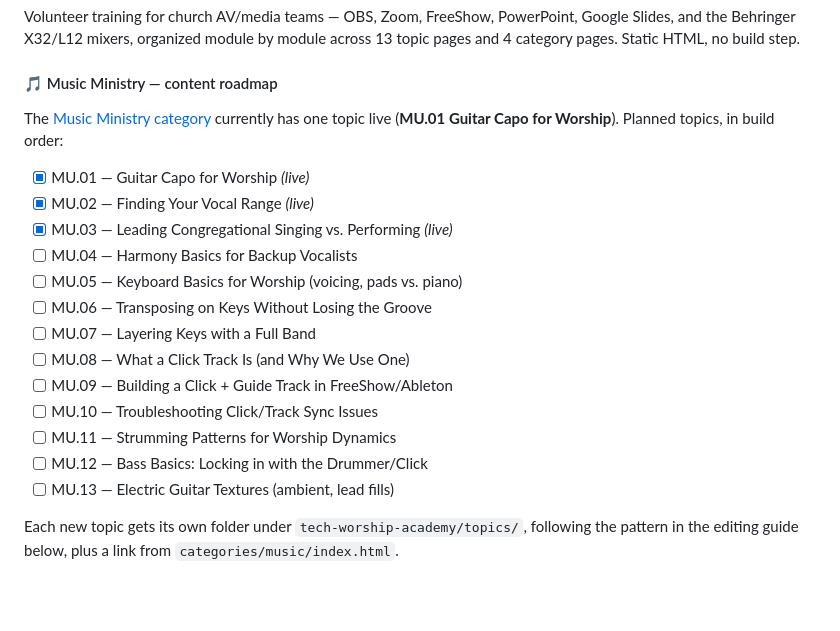
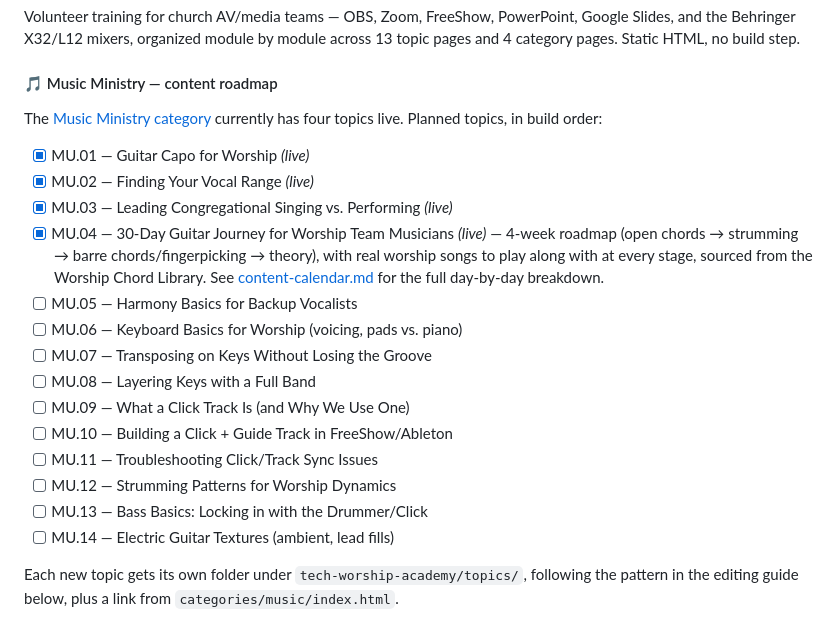
Before and after one commit to allenvincentlucas/Church-Ministry, a Markdown page: README.md, the part around the change. GitHub-like rendering; blank space fills up the shorter version.

Commit message:
Update README trackers for MU.04 (30-Day Guitar Journey for Worship Team Musicians)
- Mark MU.04 live in the Music Ministry roadmap, renumber MU.05-MU.14
- Link content-calendar.md as the day-by-day reference
- Add the new topic to the tech-worship-academy structure list

```diff
--- a/README.md
+++ b/README.md
@@ -12,21 +12,22 @@ Official hub site for Allen Vincent Lucas's church tech and worship ministry pro
 Volunteer training for church AV/media teams — OBS, Zoom, FreeShow, PowerPoint, Google Slides, and the Behringer X32/L12 mixers, organized module by module across 13 topic pages and 4 category pages. Static HTML, no build step.
 
 #### 🎵 Music Ministry — content roadmap
-The [Music Ministry category](tech-worship-academy/categories/music/index.html) currently has one topic live (**MU.01 Guitar Capo for Worship**). Planned topics, in build order:
+The [Music Ministry category](tech-worship-academy/categories/music/index.html) currently has four topics live. Planned topics, in build order:
 
 - [x] MU.01 — Guitar Capo for Worship *(live)*
 - [x] MU.02 — Finding Your Vocal Range *(live)*
 - [x] MU.03 — Leading Congregational Singing vs. Performing *(live)*
-- [ ] MU.04 — Harmony Basics for Backup Vocalists
-- [ ] MU.05 — Keyboard Basics for Worship (voicing, pads vs. piano)
-- [ ] MU.06 — Transposing on Keys Without Losing the Groove
-- [ ] MU.07 — Layering Keys with a Full Band
-- [ ] MU.08 — What a Click Track Is (and Why We Use One)
-- [ ] MU.09 — Building a Click + Guide Track in FreeShow/Ableton
-- [ ] MU.10 — Troubleshooting Click/Track Sync Issues
-- [ ] MU.11 — Strumming Patterns for Worship Dynamics
-- [ ] MU.12 — Bass Basics: Locking in with the Drummer/Click
-- [ ] MU.13 — Electric Guitar Textures (ambient, lead fills)
+- [x] MU.04 — 30-Day Guitar Journey for Worship Team Musicians *(live)* — 4-week roadmap (open chords → strumming → barre chords/fingerpicking → theory), with real worship songs to play along with at every stage, sourced from the Worship Chord Library. See [content-calendar.md](tech-worship-academy/topics/guitar-beginner-30day/content-calendar.md) for the full day-by-day breakdown.
+- [ ] MU.05 — Harmony Basics for Backup Vocalists
+- [ ] MU.06 — Keyboard Basics for Worship (voicing, pads vs. piano)
+- [ ] MU.07 — Transposing on Keys Without Losing the Groove
+- [ ] MU.08 — Layering Keys with a Full Band
+- [ ] MU.09 — What a Click Track Is (and Why We Use One)
+- [ ] MU.10 — Building a Click + Guide Track in FreeShow/Ableton
+- [ ] MU.11 — Troubleshooting Click/Track Sync Issues
+- [ ] MU.12 — Strumming Patterns for Worship Dynamics
+- [ ] MU.13 — Bass Basics: Locking in with the Drummer/Click
+- [ ] MU.14 — Electric Guitar Textures (ambient, lead fills)
 
 Each new topic gets its own folder under `tech-worship-academy/topics/`, following the pattern in the editing guide below, plus a link from `categories/music/index.html`.
 
```
Also changed, not shown: tech-worship-academy/README.md (+1 -0 lines).
